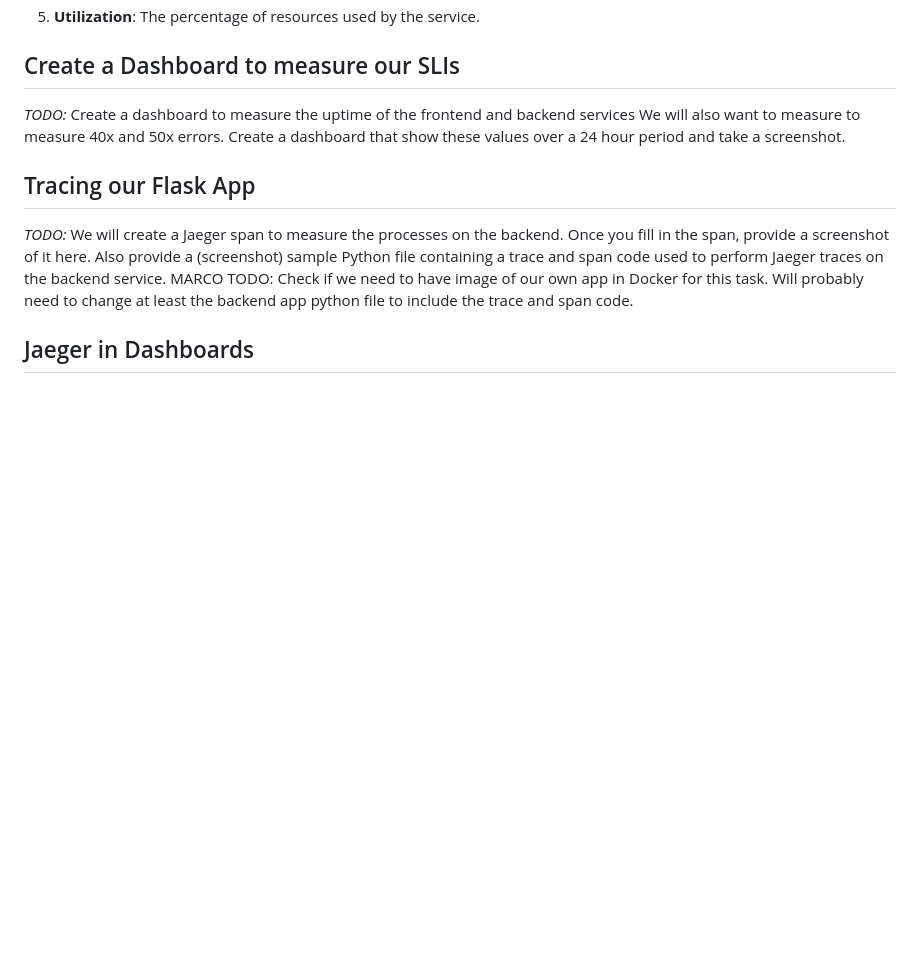
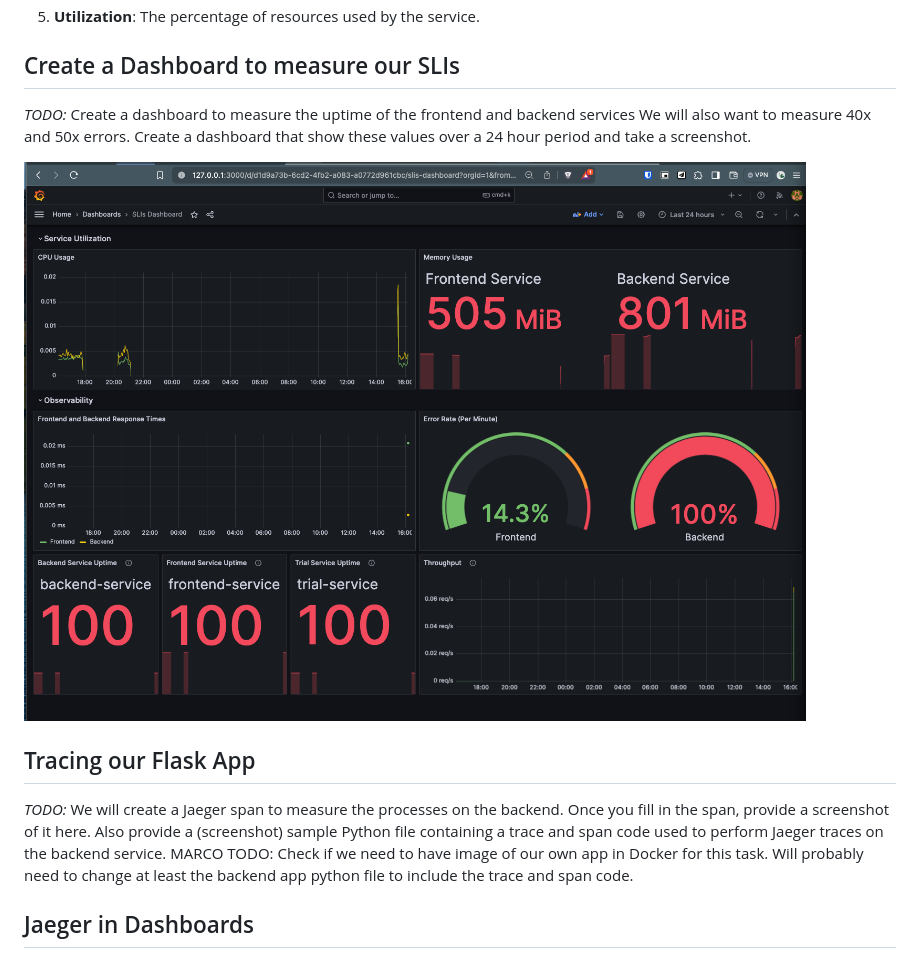
Before and after one commit to mpcosta/uda-metrics-dashboard-base-practices, a Markdown page: README.md, the part around the change. Rendered like a GitHub page; pictures changed too: answer-img/SLI-Dashboard.png (added); blank space fills up the shorter version.

Commit message:
Updating for SLI Dashboard

```diff
--- a/README.md
+++ b/README.md
@@ -48,8 +48,10 @@ It is important to know why we want to measure certain metrics for our customer.
 5. **Utilization**: The percentage of resources used by the service.
 
 ## Create a Dashboard to measure our SLIs
-*TODO:* Create a dashboard to measure the uptime of the frontend and backend services We will also want to measure to measure 40x and 50x errors. Create a dashboard that show these values over a 24 hour period and take a screenshot.
+*TODO:* Create a dashboard to measure the uptime of the frontend and backend services We will also want to measure 40x and 50x errors.
+Create a dashboard that show these values over a 24 hour period and take a screenshot.
 
+![SLIDashboard](answer-img/SLI-Dashboard.png)
 
 ## Tracing our Flask App
 *TODO:*  We will create a Jaeger span to measure the processes on the backend. Once you fill in the span, provide a screenshot of it here. Also provide a (screenshot) sample Python file containing a trace and span code used to perform Jaeger traces on the backend service.
```
Also changed, not shown: 1 other file.
